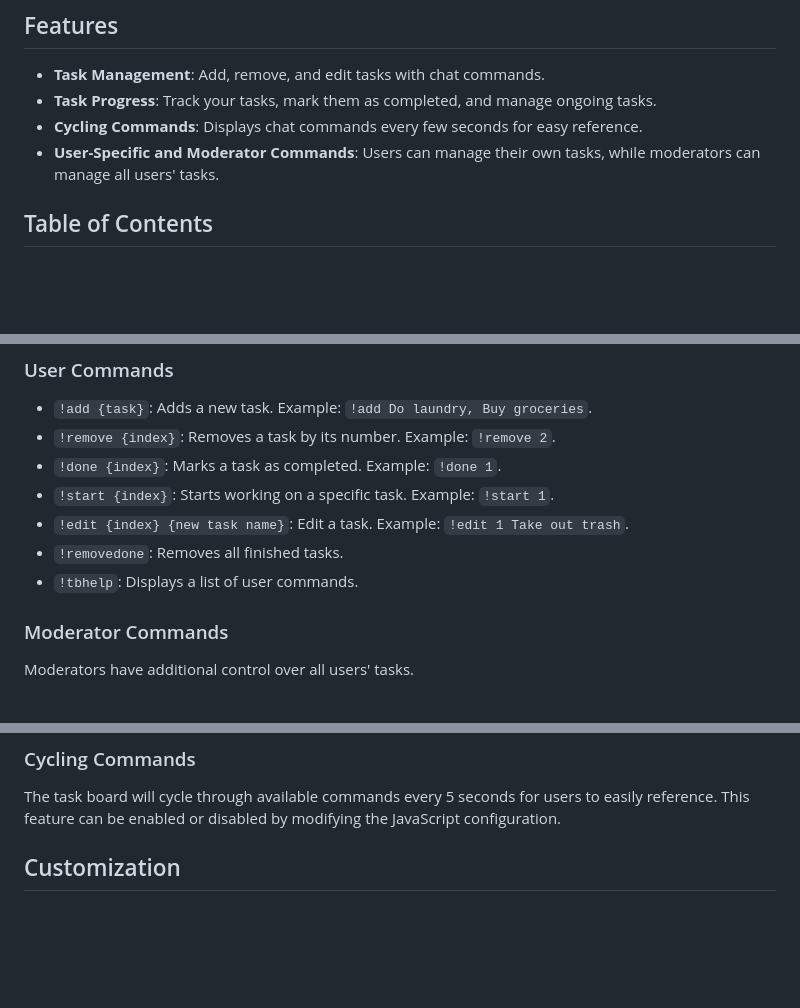
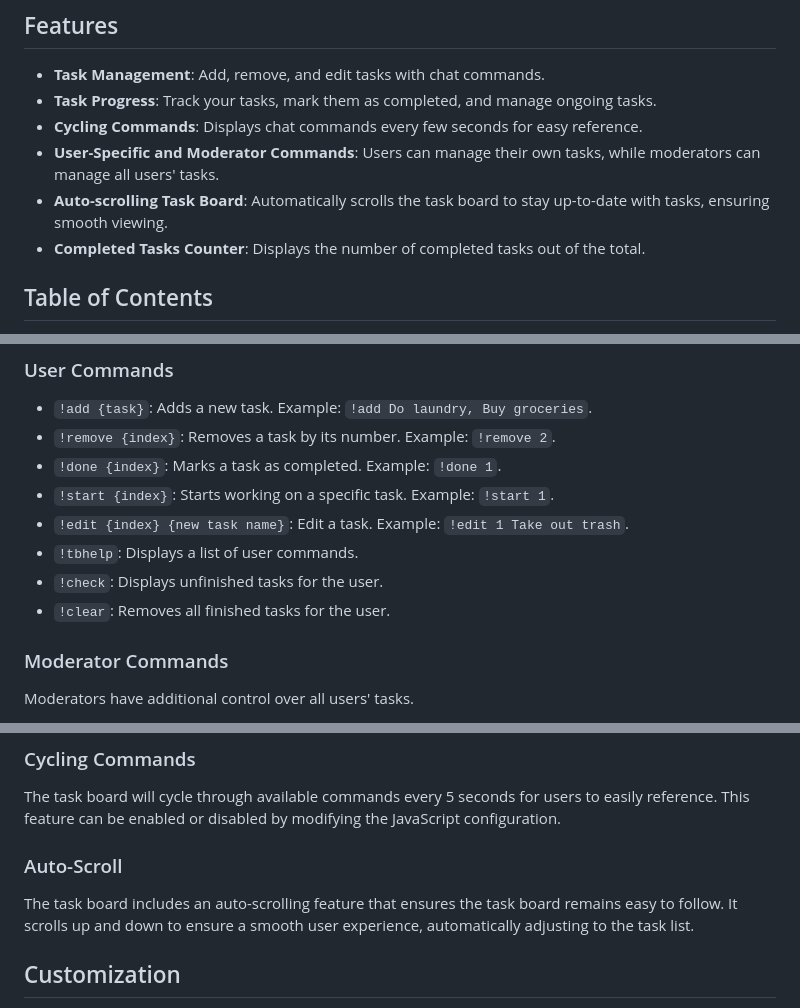
Before and after one commit to RebeccaHartmanDND/Twitch-Task-Board, a Markdown page: README.md, 3 parts joined by grey strips. Rendered like a GitHub page; blank space fills up the shorter version.

```diff
--- a/README.md
+++ b/README.md
@@ -8,6 +8,8 @@ Welcome to **Misery Task-Board**, a browser-based task management tool designed
 - **Task Progress**: Track your tasks, mark them as completed, and manage ongoing tasks.
 - **Cycling Commands**: Displays chat commands every few seconds for easy reference.
 - **User-Specific and Moderator Commands**: Users can manage their own tasks, while moderators can manage all users' tasks.
+- **Auto-scrolling Task Board**: Automatically scrolls the task board to stay up-to-date with tasks, ensuring smooth viewing.
+- **Completed Tasks Counter**: Displays the number of completed tasks out of the total.
 
 ## Table of Contents
 
@@ -60,8 +62,9 @@ Once the task board is set up, users can manage their tasks using Twitch chat co
 - `!done {index}`: Marks a task as completed. Example: `!done 1`.
 - `!start {index}`: Starts working on a specific task. Example: `!start 1`.
 - `!edit {index} {new task name}`: Edit a task. Example: `!edit 1 Take out trash`.
-- `!removedone`: Removes all finished tasks.
 - `!tbhelp`: Displays a list of user commands.
+- `!check`: Displays unfinished tasks for the user.
+- `!clear`: Removes all finished tasks for the user.
 
 ### Moderator Commands
 
@@ -76,6 +79,10 @@ Moderators have additional control over all users' tasks.
 ### Cycling Commands
 
 The task board will cycle through available commands every 5 seconds for users to easily reference. This feature can be enabled or disabled by modifying the JavaScript configuration.
+
+### Auto-Scroll
+
+The task board includes an auto-scrolling feature that ensures the task board remains easy to follow. It scrolls up and down to ensure a smooth user experience, automatically adjusting to the task list.
 
 ## Customization
 
```
